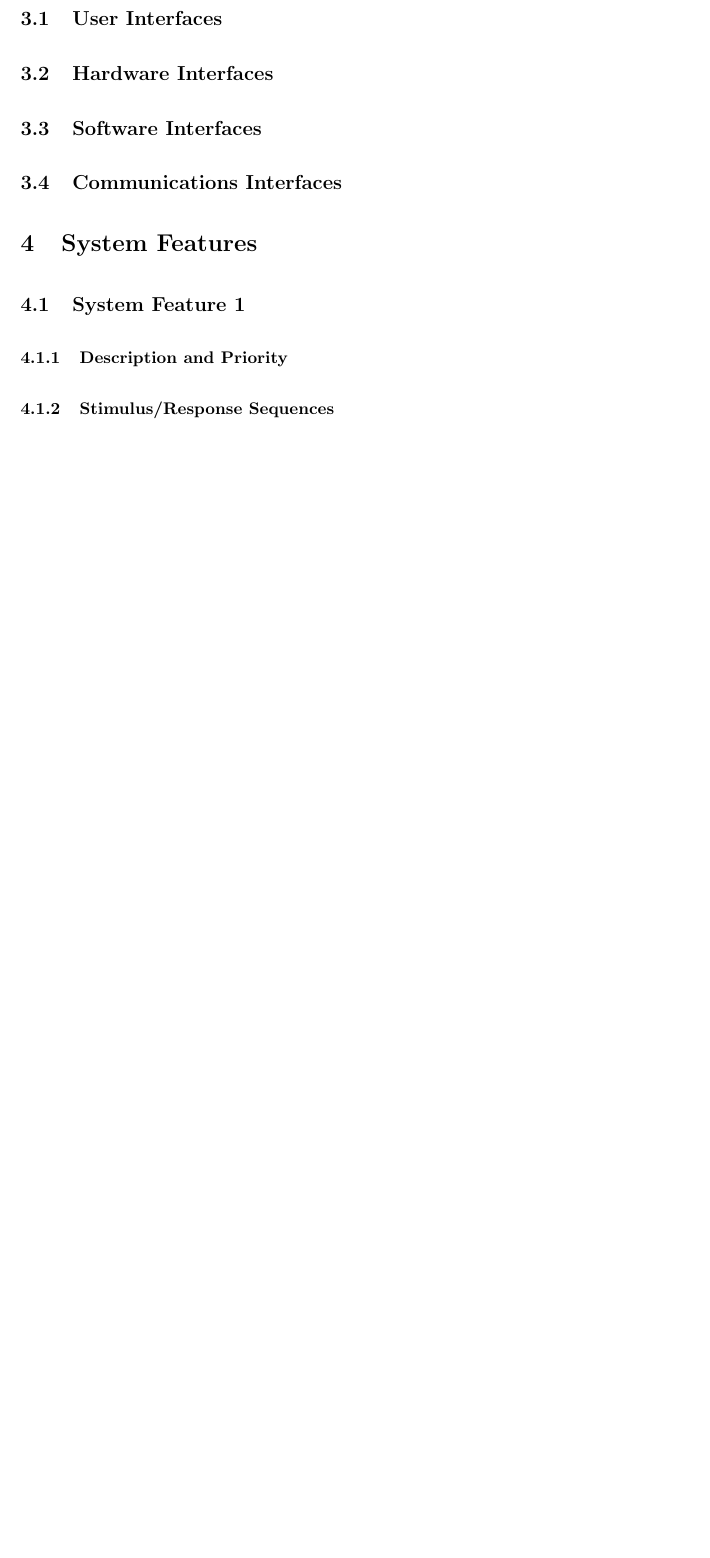
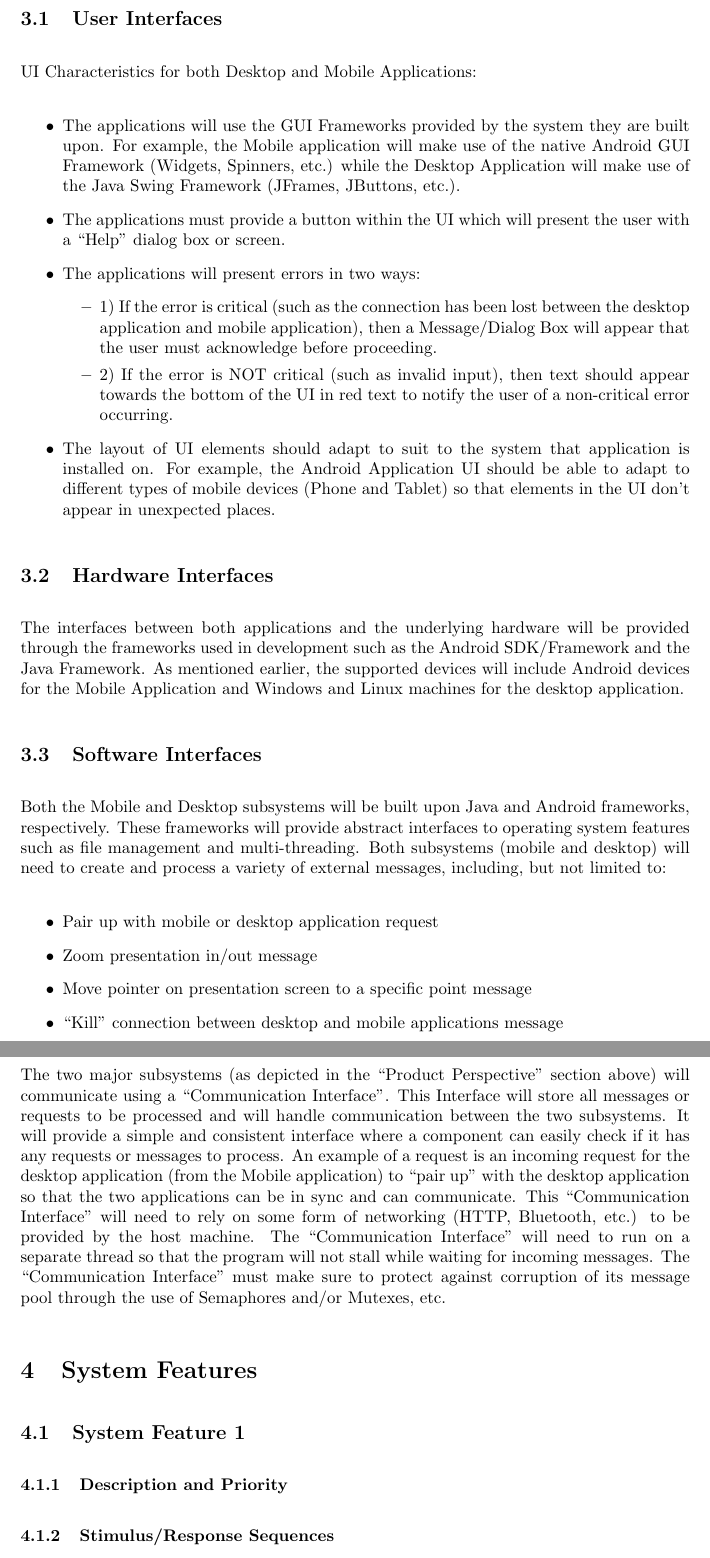
Before and after one commit to ottocode/archives, a LaTeX document (sub/group/srs/software-requirments.tex): part of page 4 of 5 before the commit and two parts of pages 4 and 5 of 6 after it, the two joined at a grey line, cut so that both start at the same text, the shorter picture padded with empty space. Compiled offline with pdfLaTeX.

Commit message:
Did section on External Interface Requirements
Specifically, I placed content in:
- User Interfaces
- Hardware Interfaces
- Software Interfaces
- Communications Interfaces

```diff
--- a/sub/group/srs/software-requirments.tex
+++ b/sub/group/srs/software-requirments.tex
@@ -193,21 +193,40 @@ We assume there will be FOUR members in our group, not 3 or 3.001, jusk kidding,
 \subsection{User Interfaces}
 %<Describe the logical characteristics of each interface between the software product and the users. This may include sample screen images, any GUI standards or product family style guides that are to be followed, screen layout constraints, standard buttons and functions (e.g., help) that will appear on every screen, keyboard shortcuts, error message display standards, and so on. Define the software components for which a user interface is needed. Details of the user interface design should be documented in a separate user interface specification.>
 
+UI Characteristics for both Desktop and Mobile Applications:
+\begin{itemize}
+\item The applications will use the GUI Frameworks provided by the system they are built upon. For example, the Mobile application will make use of the native Android GUI Framework (Widgets, Spinners, etc.) while the Desktop Application will make use of the Java Swing Framework (JFrames, JButtons, etc.).
+\item The applications must provide a button within the UI which will present the user with a “Help” dialog box or screen.
+\item The applications will present errors in two ways:
+\begin{itemize}
+\item 1) If the error is critical (such as the connection has been lost between the desktop application and mobile application), then a Message/Dialog Box will appear that the user must acknowledge before proceeding.
+\item 2) If the error is NOT critical (such as invalid input), then text should appear towards the bottom of the UI in red text to notify the user of a non-critical error occurring.
+\end{itemize}
+\item The layout of UI elements should adapt to suit to the system that application is installed on. For example, the Android Application UI should be able to adapt to different types of mobile devices (Phone and Tablet) so that elements in the UI don’t appear in unexpected places.
+\end{itemize}
 
 
 
 \subsection{Hardware Interfaces}
 %<Describe the logical and physical characteristics of each interface between the software product and the hardware components of the system. This may include the supported device types, the nature of the data and control interactions between the software and the hardware, and communication protocols to be used.>
 
+The interfaces between both applications and the underlying hardware will be provided through the frameworks used in development such as the Android SDK/Framework and the Java Framework. As mentioned earlier, the supported devices will include Android devices for the Mobile Application and Windows and Linux machines for the desktop application.
 
 \subsection{Software Interfaces}
 %<Describe the connections between this product and other specific software components (name and version), including databases, operating systems, tools, libraries, and integrated commercial components. Identify the data items or messages coming into the system and going out and describe the purpose of each. Describe the services needed and the nature of communications. Refer to documents that describe detailed application programming interface protocols. Identify data that will be shared across software components. If the data sharing mechanism must be implemented in a specific way (for example, use of a global data area in a multitasking operating system), specify this as an implementation constraint.>
 
-
+Both the Mobile and Desktop subsystems will be built upon Java and Android frameworks, respectively. These frameworks will provide abstract interfaces to operating system features such as file management and multi-threading. Both subsystems (mobile and desktop) will need to create and process a variety of external messages, including, but not limited to:
+\begin{itemize}
+\item Pair up with mobile or desktop application request
+\item Zoom presentation in/out message
+\item Move pointer on presentation screen to a specific point message
+\item “Kill” connection between desktop and mobile applications message
+\end{itemize}
 
 \subsection{Communications Interfaces}
 %<Describe the requirements associated with any communications functions required by this product, including e-mail, web browser, network server communications protocols, electronic forms, and so on. Define any pertinent message formatting. Identify any communication standards that will be used, such as FTP or HTTP. Specify any communication security or encryption issues, data transfer rates, and synchronization mechanisms.>
 
+The two major subsystems (as depicted in the “Product Perspective” section above) will communicate using a “Communication Interface”. This Interface will store all messages or requests to be processed and will handle communication between the two subsystems. It will provide a simple and consistent interface where a component can easily check if it has any requests or messages to process. An example of a request is an incoming request for the desktop application (from the Mobile application) to “pair up” with the desktop application so that the two applications can be in sync and can communicate. This “Communication Interface” will need to rely on some form of networking (HTTP, Bluetooth, etc.) to be provided by the host machine. The “Communication Interface” will need to run on a separate thread so that the program will not stall while waiting for incoming messages. The “Communication Interface” must make sure to protect against corruption of its message pool through the use of Semaphores and/or Mutexes, etc.
 
 \section{System Features}
 %<This template illustrates organizing the functional requirements for the product by system features, the major services provided by the product. You may prefer to organize this section by use case, mode of operation, user class, object class, functional hierarchy, or combinations of these, whatever makes the most logical sense for your product.>
```
